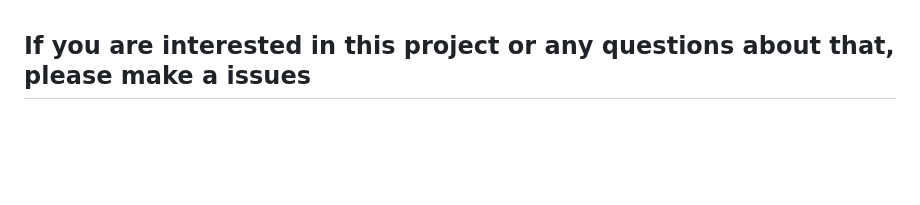
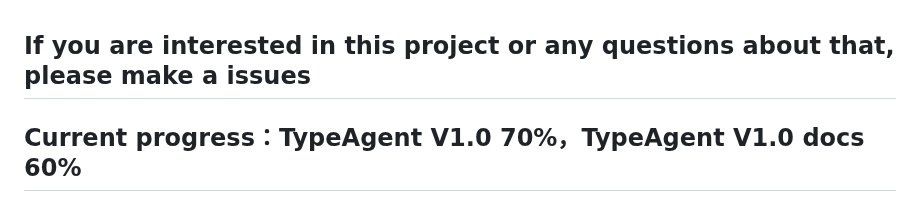
Before and after one commit to PirateforFreedom/TypeAgent, a Markdown page: README.md, the part around the change. Drawn GitHub-style; blank space fills up the shorter version.

```diff
--- a/README.md
+++ b/README.md
@@ -1,5 +1,6 @@
 
 ## If you are interested in this project or any questions about that, please make a issues
+## Current progress：TypeAgent V1.0  70%，TypeAgent V1.0 docs 60%
 
 
 <p align="center">
```
